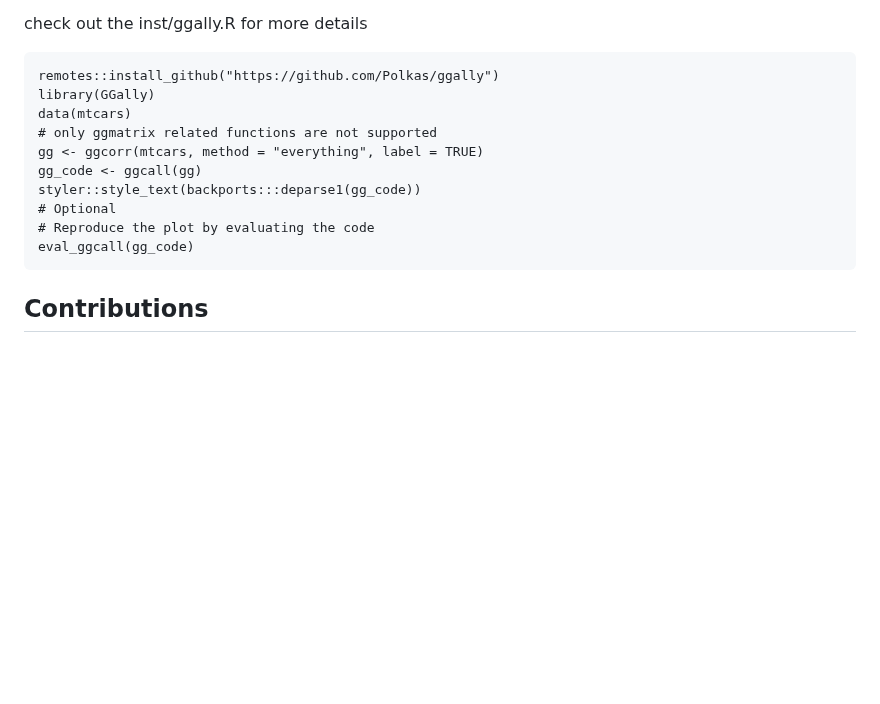
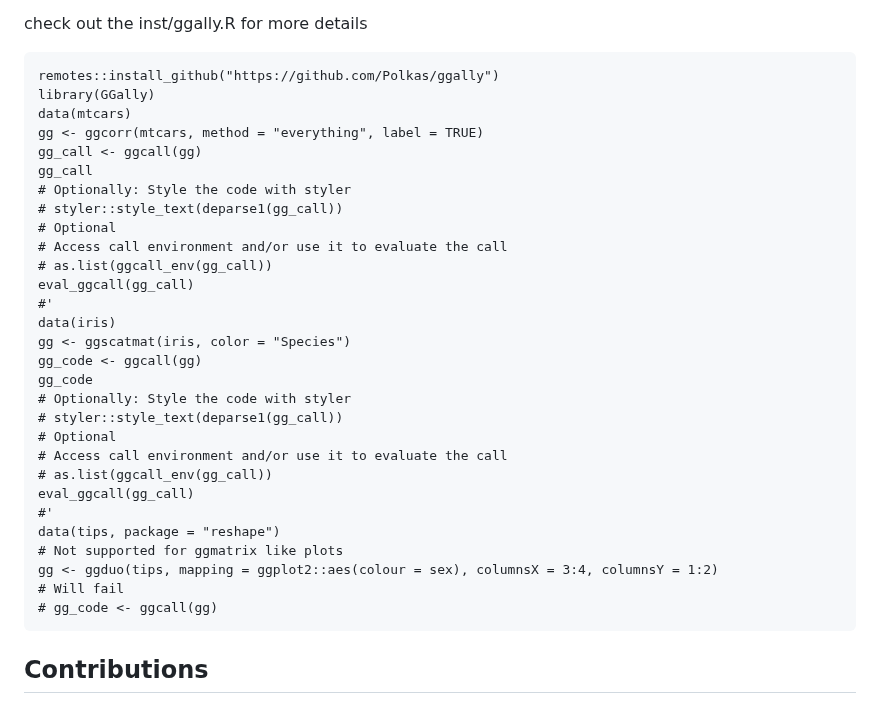
Before and after one commit to Polkas/ggcall, a Markdown page: README.md, the part around the change. Drawn GitHub-style; blank space fills up the shorter version.

````diff
--- a/README.md
+++ b/README.md
@@ -113,13 +113,32 @@ check out the inst/ggally.R for more details
 remotes::install_github("https://github.com/Polkas/ggally")
 library(GGally)
 data(mtcars)
-# only ggmatrix related functions are not supported
 gg <- ggcorr(mtcars, method = "everything", label = TRUE)
+gg_call <- ggcall(gg)
+gg_call
+# Optionally: Style the code with styler
+# styler::style_text(deparse1(gg_call))
+# Optional
+# Access call environment and/or use it to evaluate the call
+# as.list(ggcall_env(gg_call))
+eval_ggcall(gg_call)
+#'
+data(iris)
+gg <- ggscatmat(iris, color = "Species")
 gg_code <- ggcall(gg)
-styler::style_text(backports:::deparse1(gg_code))
+gg_code
+# Optionally: Style the code with styler
+# styler::style_text(deparse1(gg_call))
 # Optional
-# Reproduce the plot by evaluating the code
-eval_ggcall(gg_code)
+# Access call environment and/or use it to evaluate the call
+# as.list(ggcall_env(gg_call))
+eval_ggcall(gg_call)
+#'
+data(tips, package = "reshape")
+# Not supported for ggmatrix like plots
+gg <- ggduo(tips, mapping = ggplot2::aes(colour = sex), columnsX = 3:4, columnsY = 1:2)
+# Will fail
+# gg_code <- ggcall(gg)
 ```
 
 ## Contributions
````
